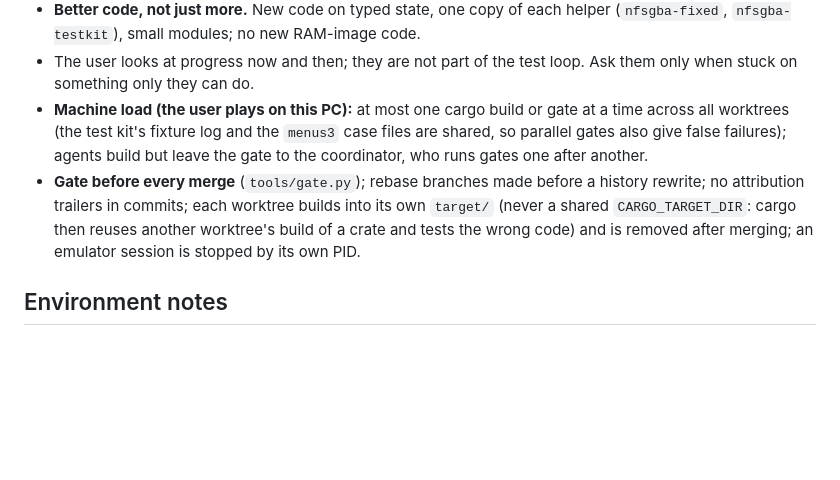
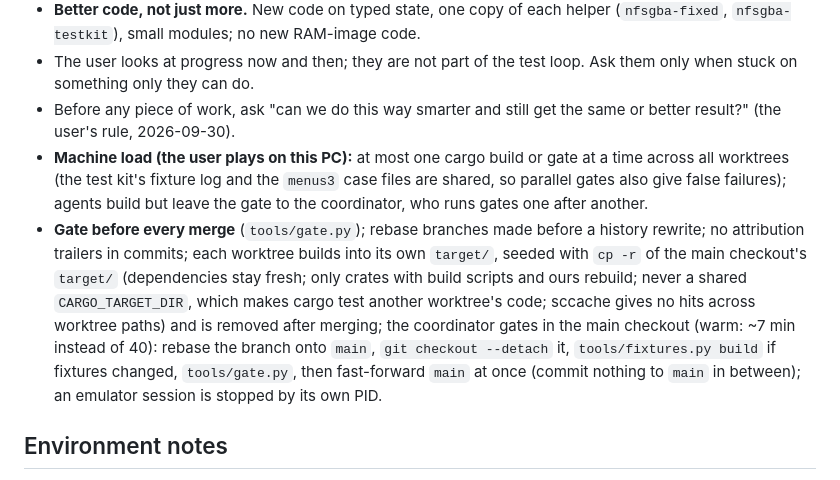
Before and after one commit to mtailordev/nfs-gba, a Markdown page: PROGRESS.md, the part around the change. GitHub-like rendering; blank space fills up the shorter version.

Commit message:
Progress: seeded worktree builds, warm gates in the main checkout, the smarter-first rule

```diff
--- a/PROGRESS.md
+++ b/PROGRESS.md
@@ -83,8 +83,9 @@ Rules:
 - **Minimal docs.** Code comments, one `docs/FIDELITY.md` row and address/symbol rows per finding (`docs/engine/notes/*.<agent>.csv` → `tools/notes_merge.py --write`). No prose write-ups, no "Integration notes" sections, no long reports.
 - **Better code, not just more.** New code on typed state, one copy of each helper (`nfsgba-fixed`, `nfsgba-testkit`), small modules; no new RAM-image code.
 - The user looks at progress now and then; they are not part of the test loop. Ask them only when stuck on something only they can do.
+- Before any piece of work, ask "can we do this way smarter and still get the same or better result?" (the user's rule, 2026-09-30).
 - **Machine load (the user plays on this PC):** at most one cargo build or gate at a time across all worktrees (the test kit's fixture log and the `menus3` case files are shared, so parallel gates also give false failures); agents build but leave the gate to the coordinator, who runs gates one after another.
-- **Gate before every merge** (`tools/gate.py`); rebase branches made before a history rewrite; no attribution trailers in commits; each worktree builds into its own `target/` (never a shared `CARGO_TARGET_DIR`: cargo then reuses another worktree's build of a crate and tests the wrong code) and is removed after merging; an emulator session is stopped by its own PID.
+- **Gate before every merge** (`tools/gate.py`); rebase branches made before a history rewrite; no attribution trailers in commits; each worktree builds into its own `target/`, seeded with `cp -r` of the main checkout's `target/` (dependencies stay fresh; only crates with build scripts and ours rebuild; never a shared `CARGO_TARGET_DIR`, which makes cargo test another worktree's code; sccache gives no hits across worktree paths) and is removed after merging; the coordinator gates in the main checkout (warm: ~7 min instead of 40): rebase the branch onto `main`, `git checkout --detach` it, `tools/fixtures.py build` if fixtures changed, `tools/gate.py`, then fast-forward `main` at once (commit nothing to `main` in between); an emulator session is stopped by its own PID.
 
 ## Environment notes
 
```
